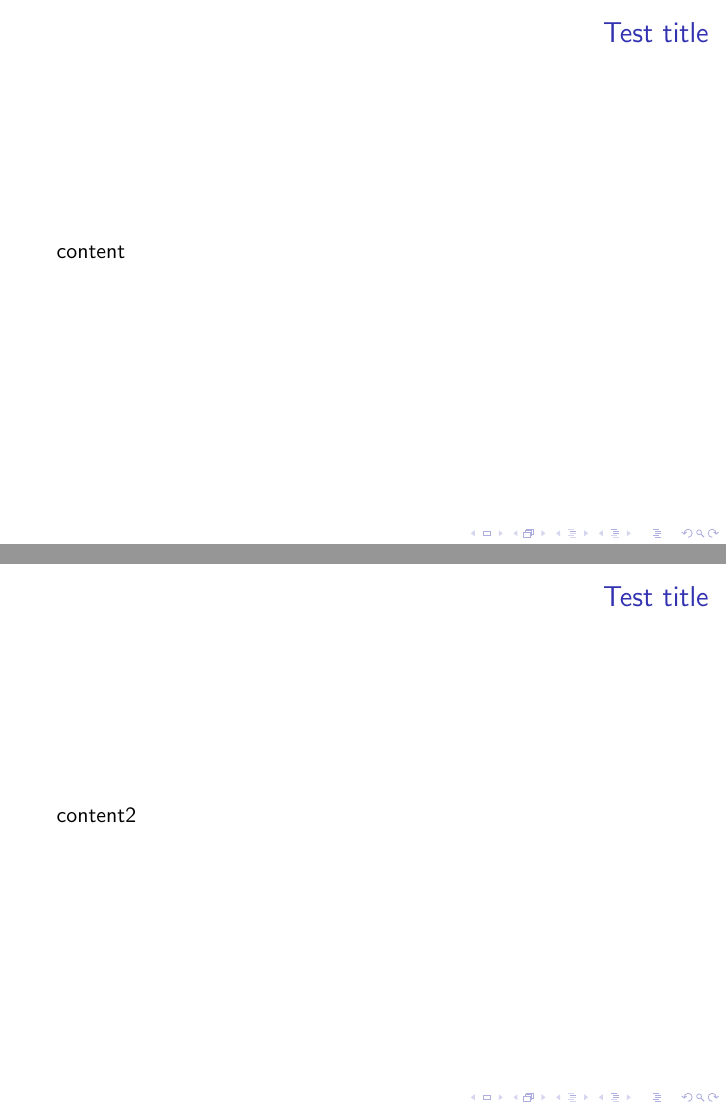
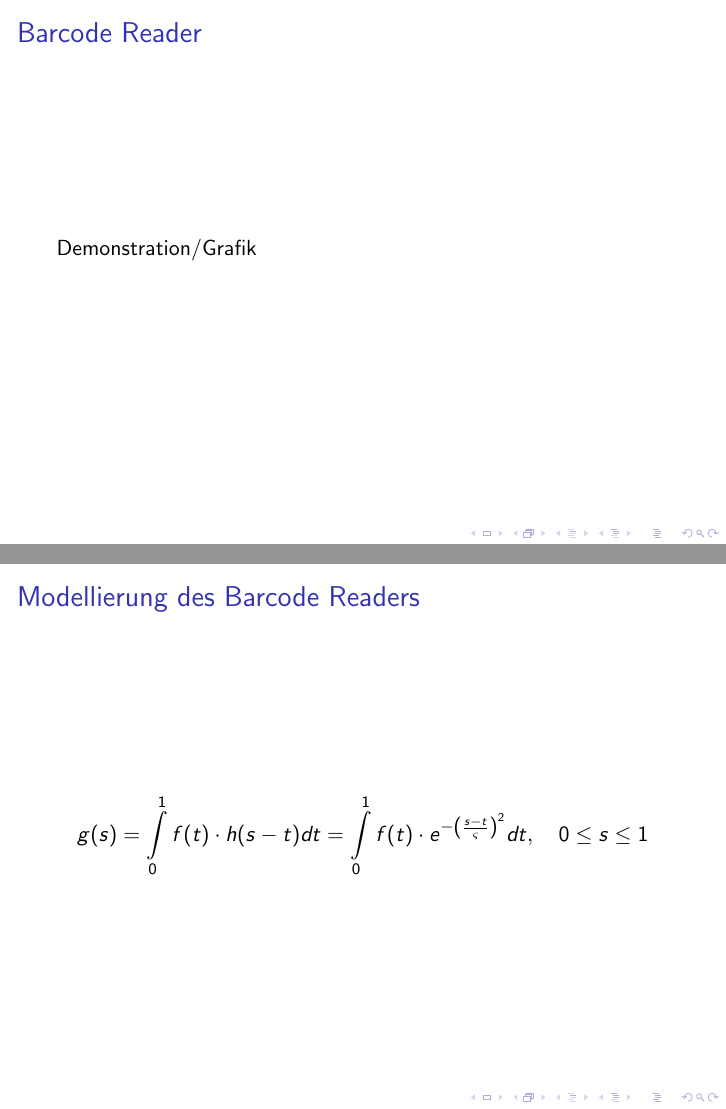
Before and after one commit to sils/learning, LaTeX slides (pros_math/pres.tex): pages 3 and 4 of 4 before the commit and pages 3 and 4 of 6 after it, joined at a grey line. Compiled offline with pdfLaTeX.

Commit message:
Started Filling in equations

```diff
--- a/pros_math/pres.tex
+++ b/pros_math/pres.tex
@@ -1,5 +1,5 @@
 \documentclass[11pt]{beamer}
-\usetheme{Pittsburgh}
+%\usetheme{Pittsburgh}
 \usepackage[utf8]{inputenc}
 \usepackage[english]{babel}
 \usepackage{amsmath}
@@ -23,9 +23,10 @@
 \tableofcontents
 \end{frame}
 
-\begin{frame}{Test title}
-content
+\begin{frame}{Barcode Reader}
+Demonstration/Grafik
 \end{frame}
 
-\begin{frame}{Test title}
-content2
+\begin{frame}{Modellierung des Barcode Readers}
+\[g(s) = \int\limits_{0}^1 f(t) \cdot h(s-t) dt = \int\limits_{0}^1 f(t) \cdot e^{-\left(s-t \over \varsigma\right)^2} dt, \, \, \, \, \, \, 0 \leq s \leq 1 \]
+\end{frame}
```
Also changed, not shown: pros_math/pres.tex (7 more changed lines).
